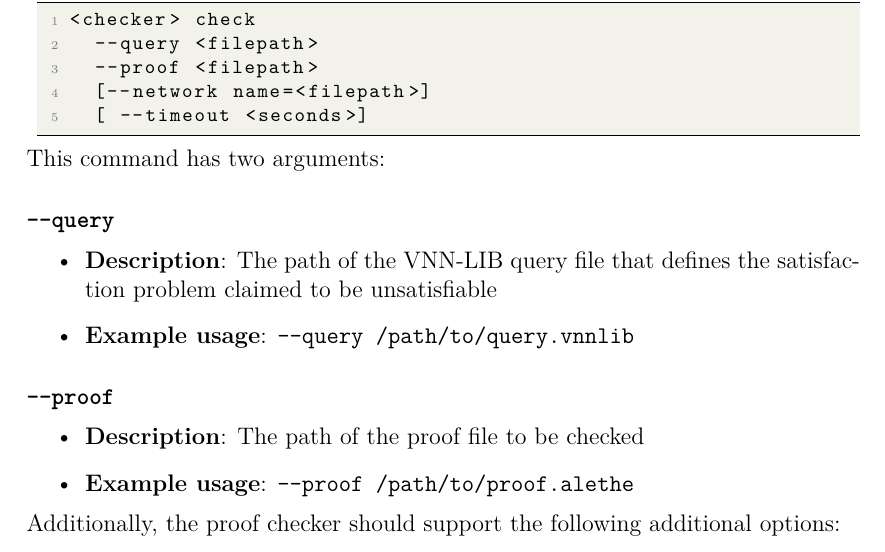
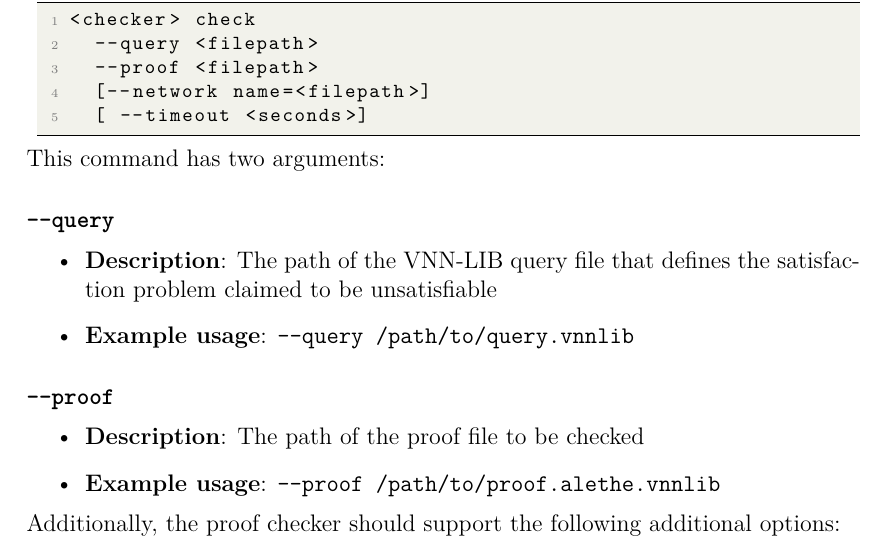
Before and after one commit to VNNLIB/VNNLIB-Standard, a LaTeX thesis (document/standard.tex, which reads document/chapters/cli_checker.tex): part of page 69 of 76, cut so that both start at the same text. Compiled offline with pdfLaTeX.

Commit message:
Modify proof file extension

```diff
--- a/document/chapters/cli_checker.tex
+++ b/document/chapters/cli_checker.tex
@@ -19,7 +19,7 @@ This command has two arguments:
 
 \clOption{-{}-query}{The path of the \vnnlib{} query file that defines the satisfaction problem claimed to be unsatisfiable }
 {-{}-query /path/to/query.vnnlib}
-\clOption{-{}-proof}{The path of the proof file to be checked}{-{}-proof /path/to/proof.alethe}
+\clOption{-{}-proof}{The path of the proof file to be checked}{-{}-proof /path/to/proof.alethe.vnnlib}
 Additionally, the proof checker should support the following additional options:
 \clOption{-{}-network}{This option maps the name of one of the networks declared in the provided \vnnlib{} query file to its implementation as an ONNX model file. When the query file contains multiple \texttt{declare-network} declarations this option should be used multiple times -- once for each network declaration not marked with an \texttt{equal-to} declaration (see Section~\ref{sec:multiple-networks}).}{-{}-network classifier=/a/path/to/a/model.onnx}
 
```
